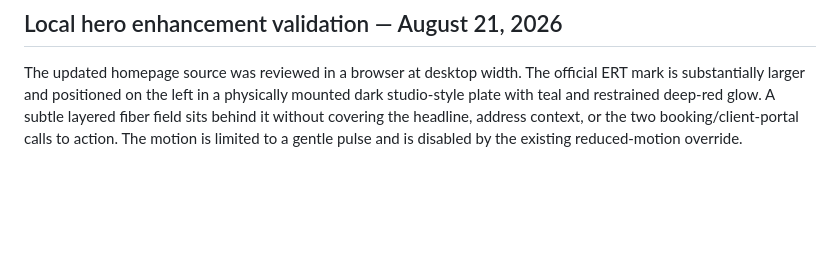
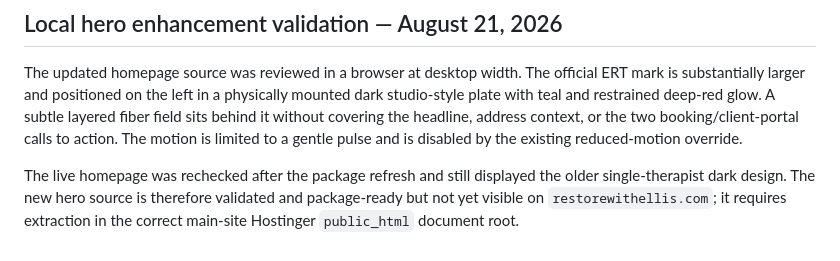
Before and after one commit to Dropthathate/ellis-restorative-therapies, a Markdown page: visual-validation.md, the part around the change. GitHub-like rendering; blank space fills up the shorter version.

Commit message:
Document pending live hero deployment

```diff
--- a/visual-validation.md
+++ b/visual-validation.md
@@ -35,3 +35,5 @@ The production booking page at `restorewithellis.com/book.html?therapist=hunter`
 ## Local hero enhancement validation — August 21, 2026
 
 The updated homepage source was reviewed in a browser at desktop width. The official ERT mark is substantially larger and positioned on the left in a physically mounted dark studio-style plate with teal and restrained deep-red glow. A subtle layered fiber field sits behind it without covering the headline, address context, or the two booking/client-portal calls to action. The motion is limited to a gentle pulse and is disabled by the existing reduced-motion override.
+
+The live homepage was rechecked after the package refresh and still displayed the older single-therapist dark design. The new hero source is therefore validated and package-ready but not yet visible on `restorewithellis.com`; it requires extraction in the correct main-site Hostinger `public_html` document root.
```
